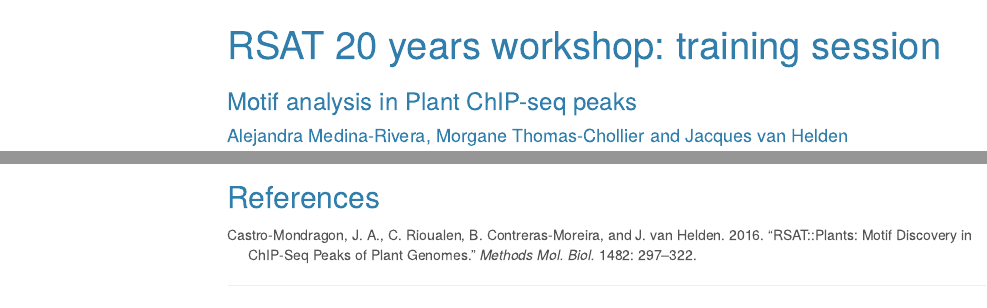
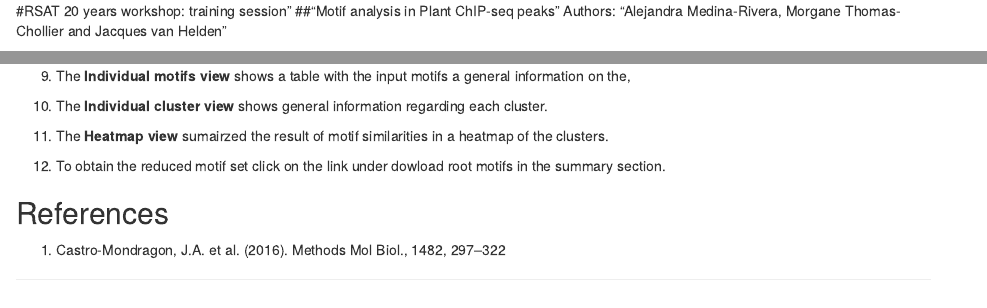
Before and after one commit to RSAT-doc/RSAT20y_bof, an R Markdown document (rsat_20y_2018.Rmd): the page in a window 1100 px wide, from its top, and a second part further down, joined at a grey line. Rendered offline with R 4.5, knitr and Pandoc, with nearby package versions; menus at the side of the page are left out.

Commit message:
removed header to match md formating

```diff
--- a/rsat_20y_2018.Rmd
+++ b/rsat_20y_2018.Rmd
@@ -1,3 +1,7 @@
+#RSAT 20 years workshop: training session"
+##"Motif analysis in Plant ChIP-seq peaks"
+Authors: "Alejandra Medina-Rivera, Morgane Thomas-Chollier and Jacques van Helden"
+<!--
 ---
 title: "RSAT 20 years workshop: training session"
 subtitle: "Motif analysis in Plant ChIP-seq peaks"
@@ -200,9 +204,13 @@ RSAT provides the tool *matrix-clustering* to reduce redundancy in a motif colle
 
 9. The **Individual motifs view** shows a table with the input motifs a general information on the,
 
-10.
+10. The **Individual cluster view** shows general information regarding each cluster.
 
-9.
+11. The **Heatmap view** sumairzed the result of motif similarities in a heatmap of the clusters.
+
+12. To obtain the reduced motif set click on the link under dowload root motifs in the summary section.
 
 
 ## References
+
+1. Castro-Mondragon, J.A. et al. (2016). Methods Mol Biol., 1482, 297–322
```
Also changed, not shown: rsat_20y_2018.html, rsat_20y_2018.Rmd (2 more changed lines).
